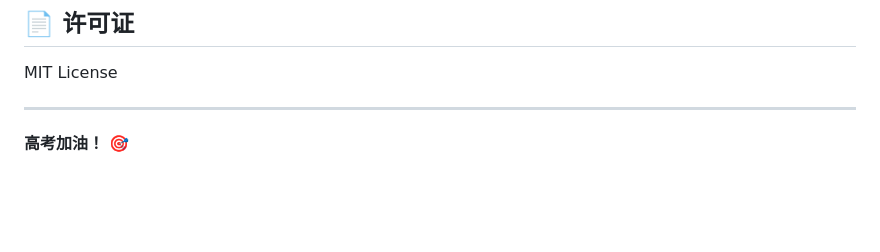
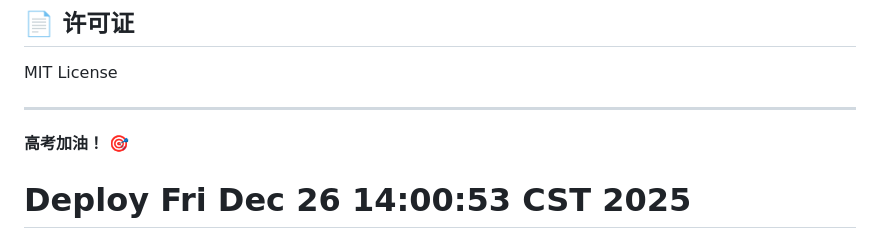
Before and after one commit to shengdabai/futurecraft, a Markdown page: README.md, the part around the change. GitHub-like rendering; blank space fills up the shorter version.

Commit message:
chore: trigger redeploy

```diff
--- a/README.md
+++ b/README.md
@@ -163,3 +163,4 @@ MIT License
 ---
 
 **高考加油！** 🎯
+# Deploy Fri Dec 26 14:00:53 CST 2025
```
